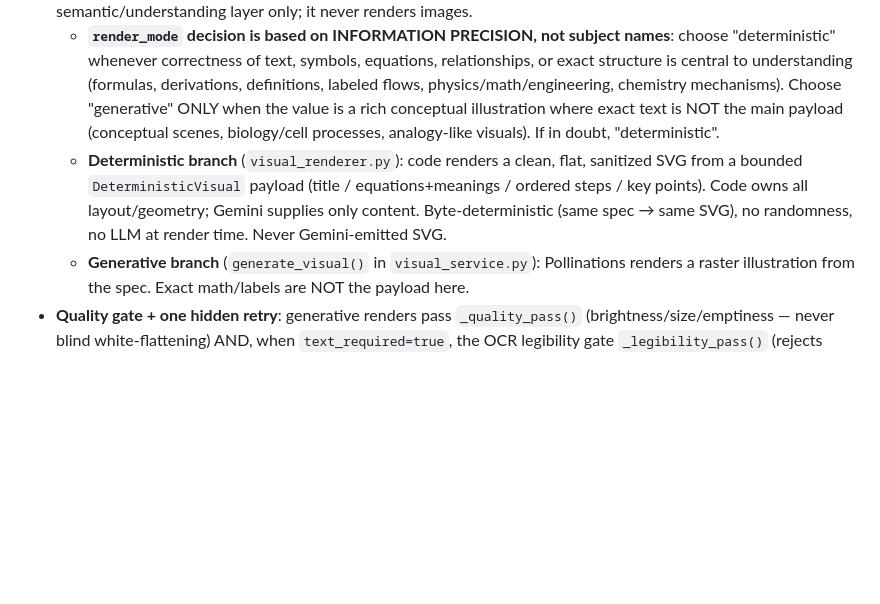
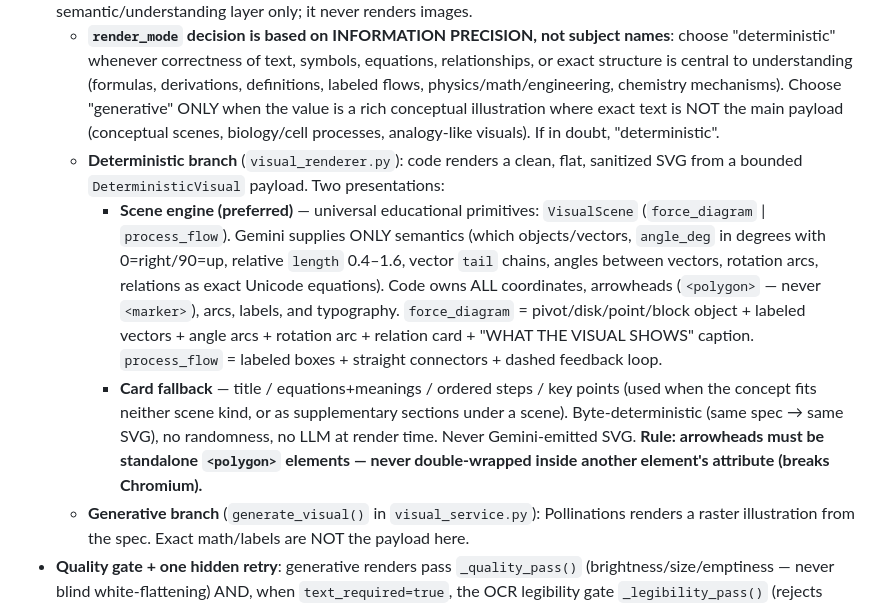
Before and after one commit to sanrishi/SnapNote-AI, a Markdown page: AGENTS.md, the part around the change. GitHub-like rendering; blank space fills up the shorter version.

Commit message:
docs: AGENTS.md Rule 8.3 documents universal scene primitives

```diff
--- a/AGENTS.md
+++ b/AGENTS.md
@@ -229,7 +229,10 @@ The gate checks in order:
 - **Lazy, on-click, generated exactly once**: Explain Visually is never generated automatically at extraction time — the student clicks the button. One successful visual generation per granted `diagram_id`; the stored result (`visual_url` for generative, `visual_svg` for deterministic, plus `render_mode`) is immutable once set (`set_visual_result()`). A second click on the same result returns the existing visual with `status: "already_generated"` — no second Gemini/image-model call, no regeneration button, no re-generation endpoint.
 - **Hybrid pipeline — generative AI for visual creativity, never for exact typography**: Stage 1 = Gemini (`build_visual_spec()` in `vision_service.py`) reads the screenshot + study notes and emits a structured VisualSpec that includes `render_mode` ("deterministic" | "generative") and `text_required`. Gemini is the semantic/understanding layer only; it never renders images.
   - **`render_mode` decision is based on INFORMATION PRECISION, not subject names**: choose "deterministic" whenever correctness of text, symbols, equations, relationships, or exact structure is central to understanding (formulas, derivations, definitions, labeled flows, physics/math/engineering, chemistry mechanisms). Choose "generative" ONLY when the value is a rich conceptual illustration where exact text is NOT the main payload (conceptual scenes, biology/cell processes, analogy-like visuals). If in doubt, "deterministic".
-  - **Deterministic branch** (`visual_renderer.py`): code renders a clean, flat, sanitized SVG from a bounded `DeterministicVisual` payload (title / equations+meanings / ordered steps / key points). Code owns all layout/geometry; Gemini supplies only content. Byte-deterministic (same spec → same SVG), no randomness, no LLM at render time. Never Gemini-emitted SVG.
+  - **Deterministic branch** (`visual_renderer.py`): code renders a clean, flat, sanitized SVG from a bounded `DeterministicVisual` payload. Two presentations:
+    - **Scene engine (preferred)** — universal educational primitives: `VisualScene` (`force_diagram` | `process_flow`). Gemini supplies ONLY semantics (which objects/vectors, `angle_deg` in degrees with 0=right/90=up, relative `length` 0.4–1.6, vector `tail` chains, angles between vectors, rotation arcs, relations as exact Unicode equations). Code owns ALL coordinates, arrowheads (`<polygon>` — never `<marker>`), arcs, labels, and typography. `force_diagram` = pivot/disk/point/block object + labeled vectors + angle arcs + rotation arc + relation card + "WHAT THE VISUAL SHOWS" caption. `process_flow` = labeled boxes + straight connectors + dashed feedback loop.
+    - **Card fallback** — title / equations+meanings / ordered steps / key points (used when the concept fits neither scene kind, or as supplementary sections under a scene).
+    Byte-deterministic (same spec → same SVG), no randomness, no LLM at render time. Never Gemini-emitted SVG. **Rule: arrowheads must be standalone `<polygon>` elements — never double-wrapped inside another element's attribute (breaks Chromium).**
   - **Generative branch** (`generate_visual()` in `visual_service.py`): Pollinations renders a raster illustration from the spec. Exact math/labels are NOT the payload here.
 - **Quality gate + one hidden retry**: generative renders pass `_quality_pass()` (brightness/size/emptiness — never blind white-flattening) AND, when `text_required=true`, the OCR legibility gate `_legibility_pass()` (rejects renders with essentially no readable tokens at sufficient confidence). `text_required=false` (pure illustration) skips the OCR gate so a perfectly good textless visual is never rejected. On gate failure the pipeline retries ONCE with an emphatic white-background hint, then returns an honest "Visual explanation unavailable for this material." — never a fake success state.
 - **Trust labeling**: the generated visual is always labeled "AI-generated visual explanation" (frontend + product copy) and must NOT be presented as a verified reconstruction. Deterministic SVG reconstruction (`StudyNotes.diagram`) remains the accuracy/trust path where supported; unsupported reconstruction types are marked `best_effort` and never presented as verified.
```
